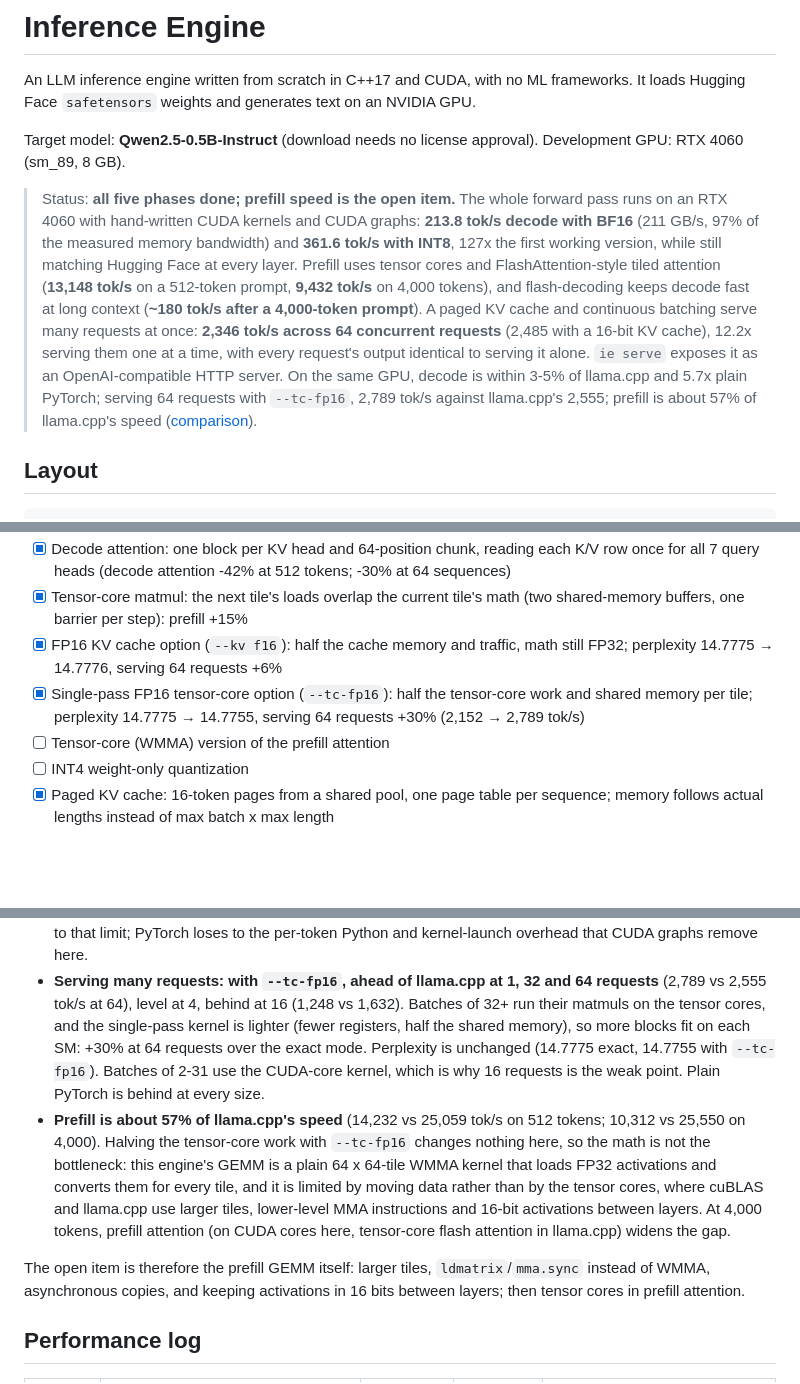
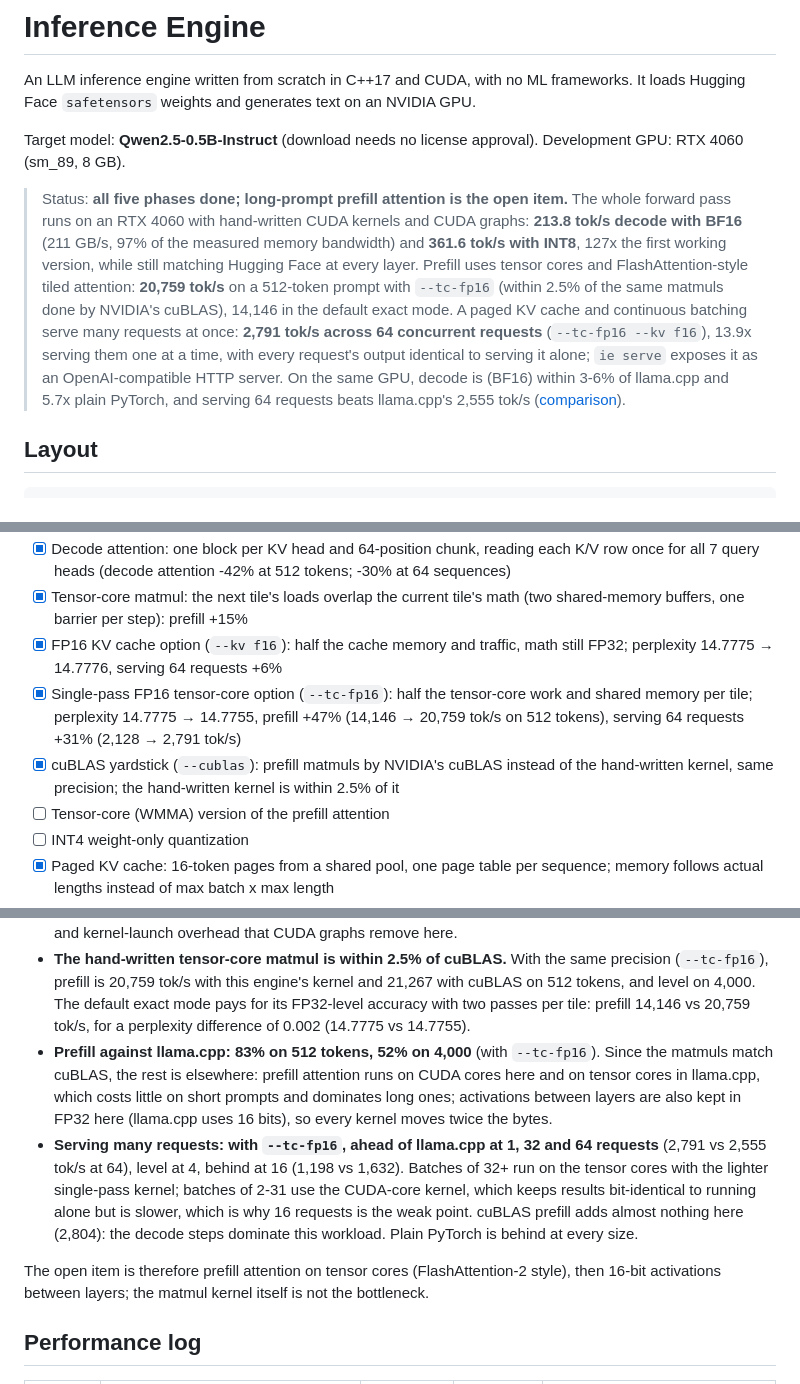
Before and after one commit to SalazarZ3U5/llm-inference-engine, a Markdown page: README.md, 3 parts joined by grey strips. Drawn GitHub-style; blank space fills up the shorter version.

```diff
--- a/README.md
+++ b/README.md
@@ -5,17 +5,16 @@ It loads Hugging Face `safetensors` weights and generates text on an NVIDIA GPU.
 
 Target model: **Qwen2.5-0.5B-Instruct** (download needs no license approval). Development GPU: RTX 4060 (sm_89, 8 GB).
 
-> Status: **all five phases done; prefill speed is the open item.** The whole forward pass runs on
-> an RTX 4060 with hand-written CUDA kernels and CUDA graphs: **213.8 tok/s decode with BF16** (211 GB/s, 97% of the
-> measured memory bandwidth) and **361.6 tok/s with INT8**, 127x the first working version, while still
-> matching Hugging Face at every layer. Prefill uses tensor cores and FlashAttention-style tiled
-> attention (**13,148 tok/s** on a 512-token prompt, **9,432 tok/s** on 4,000 tokens), and
-> flash-decoding keeps decode fast at long context (**~180 tok/s after a 4,000-token prompt**). A paged
-> KV cache and continuous batching serve many requests at once: **2,346 tok/s across 64 concurrent
-> requests** (2,485 with a 16-bit KV cache), 12.2x serving them one at a time, with every request's
-> output identical to serving it alone. `ie serve` exposes it as an OpenAI-compatible HTTP server.
-> On the same GPU, decode is within 3-5% of llama.cpp and 5.7x plain PyTorch; serving 64 requests with
-> `--tc-fp16`, 2,789 tok/s against llama.cpp's 2,555; prefill is about 57% of llama.cpp's speed
+> Status: **all five phases done; long-prompt prefill attention is the open item.** The whole
+> forward pass runs on an RTX 4060 with hand-written CUDA kernels and CUDA graphs: **213.8 tok/s decode
+> with BF16** (211 GB/s, 97% of the measured memory bandwidth) and **361.6 tok/s with INT8**, 127x the
+> first working version, while still matching Hugging Face at every layer. Prefill uses tensor cores and
+> FlashAttention-style tiled attention: **20,759 tok/s** on a 512-token prompt with `--tc-fp16` (within
+> 2.5% of the same matmuls done by NVIDIA's cuBLAS), 14,146 in the default exact mode. A paged KV cache
+> and continuous batching serve many requests at once: **2,791 tok/s across 64 concurrent requests**
+> (`--tc-fp16 --kv f16`), 13.9x serving them one at a time, with every request's output identical to
+> serving it alone; `ie serve` exposes it as an OpenAI-compatible HTTP server. On the same GPU, decode is
+> (BF16) within 3-6% of llama.cpp and 5.7x plain PyTorch, and serving 64 requests beats llama.cpp's 2,555 tok/s
 > ([comparison](#compared-with-llamacpp-and-pytorch)).
 
 ## Layout
@@ -228,7 +228,10 @@ the model's default sampling (temperature 0.7, top-p 0.8, top-k 20): the first s
 - [x] FP16 KV cache option (`--kv f16`): half the cache memory and traffic, math still FP32;
       perplexity 14.7775 → 14.7776, serving 64 requests +6%
 - [x] Single-pass FP16 tensor-core option (`--tc-fp16`): half the tensor-core work and shared
-      memory per tile; perplexity 14.7775 → 14.7755, serving 64 requests +30% (2,152 → 2,789 tok/s)
+      memory per tile; perplexity 14.7775 → 14.7755, prefill +47% (14,146 → 20,759 tok/s on 512
+      tokens), serving 64 requests +31% (2,128 → 2,791 tok/s)
+- [x] cuBLAS yardstick (`--cublas`): prefill matmuls by NVIDIA's cuBLAS instead of the hand-written
+      kernel, same precision; the hand-written kernel is within 2.5% of it
 - [ ] Tensor-core (WMMA) version of the prefill attention
 - [ ] INT4 weight-only quantization
 - [x] Paged KV cache: 16-token pages from a shared pool, one page table per sequence; memory follows
@@ -290,22 +296,22 @@ What the numbers say:
   engines are close to that limit; PyTorch loses to the per-token Python and kernel-launch overhead
   that CUDA graphs remove here.
-- **Serving many requests: with `--tc-fp16`, ahead of llama.cpp at 1, 32 and 64 requests** (2,789 vs
-  2,555 tok/s at 64), level at 4, behind at 16 (1,248 vs 1,632). Batches of 32+ run their matmuls on
-  the tensor cores, and the single-pass kernel is lighter (fewer registers, half the shared memory),
-  so more blocks fit on each SM: +30% at 64 requests over the exact mode. Perplexity is unchanged
-  (14.7775 exact, 14.7755 with `--tc-fp16`). Batches of 2-31 use the CUDA-core kernel, which is why
-  16 requests is the weak point. Plain PyTorch is behind at every size.
-- **Prefill is about 57% of llama.cpp's speed** (14,232 vs 25,059 tok/s on 512 tokens; 10,312 vs
-  25,550 on 4,000). Halving the tensor-core work with `--tc-fp16` changes nothing here, so the math
-  is not the bottleneck: this engine's GEMM is a plain 64 x 64-tile WMMA kernel that loads FP32
-  activations and converts them for every tile, and it is limited by moving data rather than by the
-  tensor cores, where cuBLAS and llama.cpp use larger tiles, lower-level MMA instructions and 16-bit
-  activations between layers. At 4,000 tokens, prefill attention (on CUDA cores here, tensor-core
-  flash attention in llama.cpp) widens the gap.
+- **The hand-written tensor-core matmul is within 2.5% of cuBLAS.** With the same precision
+  (`--tc-fp16`), prefill is 20,759 tok/s with this engine's kernel and 21,267 with cuBLAS on 512
+  tokens, and level on 4,000. The default exact mode pays for its FP32-level accuracy with two passes
+  per tile: prefill 14,146 vs 20,759 tok/s, for a perplexity difference of 0.002 (14.7775 vs 14.7755).
+- **Prefill against llama.cpp: 83% on 512 tokens, 52% on 4,000** (with `--tc-fp16`). Since the
+  matmuls match cuBLAS, the rest is elsewhere: prefill attention runs on CUDA cores here and on tensor
+  cores in llama.cpp, which costs little on short prompts and dominates long ones; activations between
+  layers are also kept in FP32 here (llama.cpp uses 16 bits), so every kernel moves twice the bytes.
+- **Serving many requests: with `--tc-fp16`, ahead of llama.cpp at 1, 32 and 64 requests** (2,791 vs
+  2,555 tok/s at 64), level at 4, behind at 16 (1,198 vs 1,632). Batches of 32+ run on the tensor cores
+  with the lighter single-pass kernel; batches of 2-31 use the CUDA-core kernel, which keeps results
+  bit-identical to running alone but is slower, which is why 16 requests is the weak point. cuBLAS
+  prefill adds almost nothing here (2,804): the decode steps dominate this workload. Plain PyTorch is
+  behind at every size.
 
-The open item is therefore the prefill GEMM itself: larger tiles, `ldmatrix`/`mma.sync` instead of
-WMMA, asynchronous copies, and keeping activations in 16 bits between layers; then tensor cores in
-prefill attention.
+The open item is therefore prefill attention on tensor cores (FlashAttention-2 style), then 16-bit
+activations between layers; the matmul kernel itself is not the bottleneck.
 
 ## Performance log
 
```
Also changed, not shown: other parts of README.md (+22 -16 lines), docs/bench_batched.png, docs/bench_single.png, 8 other files.
